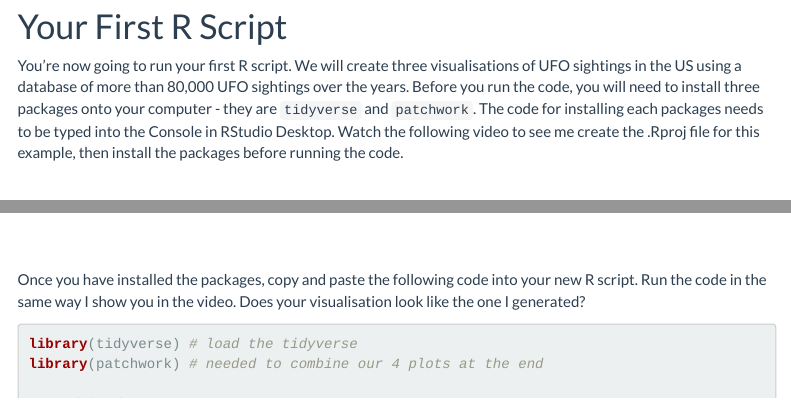
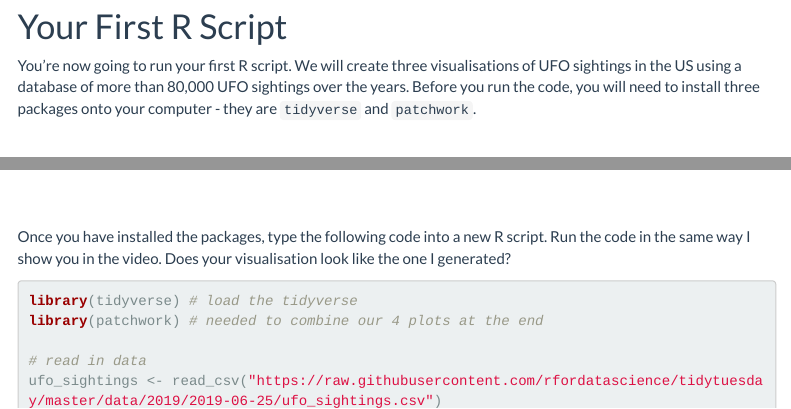
Before and after one commit to ajstewartlang/02_starting_with_r, an R Markdown document (script/02_starting_with_r.Rmd): the page in a window 1100 px wide, from 5300 px down, and a second part further down, joined at a grey line. The pictures show the output file knitted_workshop/02_starting_with_r.html that the author committed with the source, opened offline; menus at the side of the page are left out.

Commit message:
tidy text

````diff
--- a/script/02_starting_with_r.Rmd
+++ b/script/02_starting_with_r.Rmd
@@ -134,7 +134,7 @@ You can use [this handy guide](https://choosealicense.com) if you need help choo
 
 # Your First R Script
 
-You're now going to run your first R script. We will create three visualisations of UFO sightings in the US using a database of more than 80,000 UFO sightings over the years. Before you run the code, you will need to install three packages onto your computer - they are `tidyverse` and `patchwork`. The code for installing each packages needs to be typed into the Console in RStudio Desktop. Watch the following video to see me create the .Rproj file for this example, then install the packages before running the code.
+You're now going to run your first R script. We will create three visualisations of UFO sightings in the US using a database of more than 80,000 UFO sightings over the years. Before you run the code, you will need to install three packages onto your computer - they are `tidyverse` and `patchwork`.
 
 &nbsp;&nbsp;
 
@@ -145,7 +145,7 @@ You're now going to run your first R script. We will create three visualisations
 </center>
 &nbsp;&nbsp;
 
-Once you have installed the packages, copy and paste the following code into your new R script. Run the code in the same way I show you in the video. Does your visualisation look like the one I generated?
+Once you have installed the packages, type the following code into a new R script. Run the code in the same way I show you in the video. Does your visualisation look like the one I generated?
 
 ```{r, eval=FALSE}
 library(tidyverse) # load the tidyverse
````
Also changed, not shown: knitted_workshop/02_starting_with_r.html.
